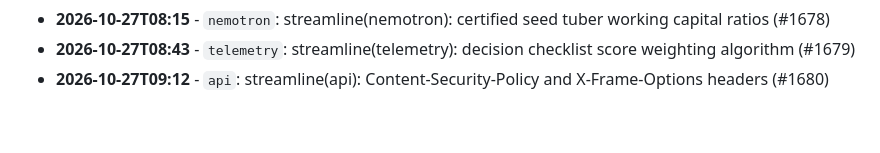
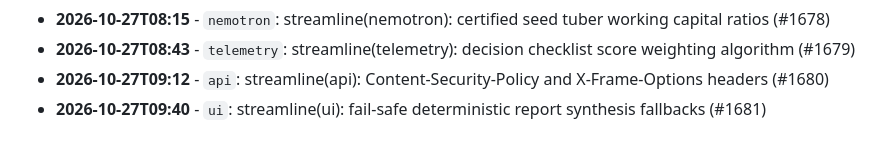
Before and after one commit to Edwin420s/Nexus-Agri-Intelligence-, a Markdown page: docs/ENGINEERING_LOG.md, the part around the change. Rendered like a GitHub page.

Commit message:
streamline(ui): fail-safe deterministic report synthesis fallbacks (#1681)

```diff
--- a/docs/ENGINEERING_LOG.md
+++ b/docs/ENGINEERING_LOG.md
@@ -681,3 +681,4 @@
 * **2026-10-27T08:15** - `nemotron`: streamline(nemotron): certified seed tuber working capital ratios (#1678)
 * **2026-10-27T08:43** - `telemetry`: streamline(telemetry): decision checklist score weighting algorithm (#1679)
 * **2026-10-27T09:12** - `api`: streamline(api): Content-Security-Policy and X-Frame-Options headers (#1680)
+* **2026-10-27T09:40** - `ui`: streamline(ui): fail-safe deterministic report synthesis fallbacks (#1681)
```
